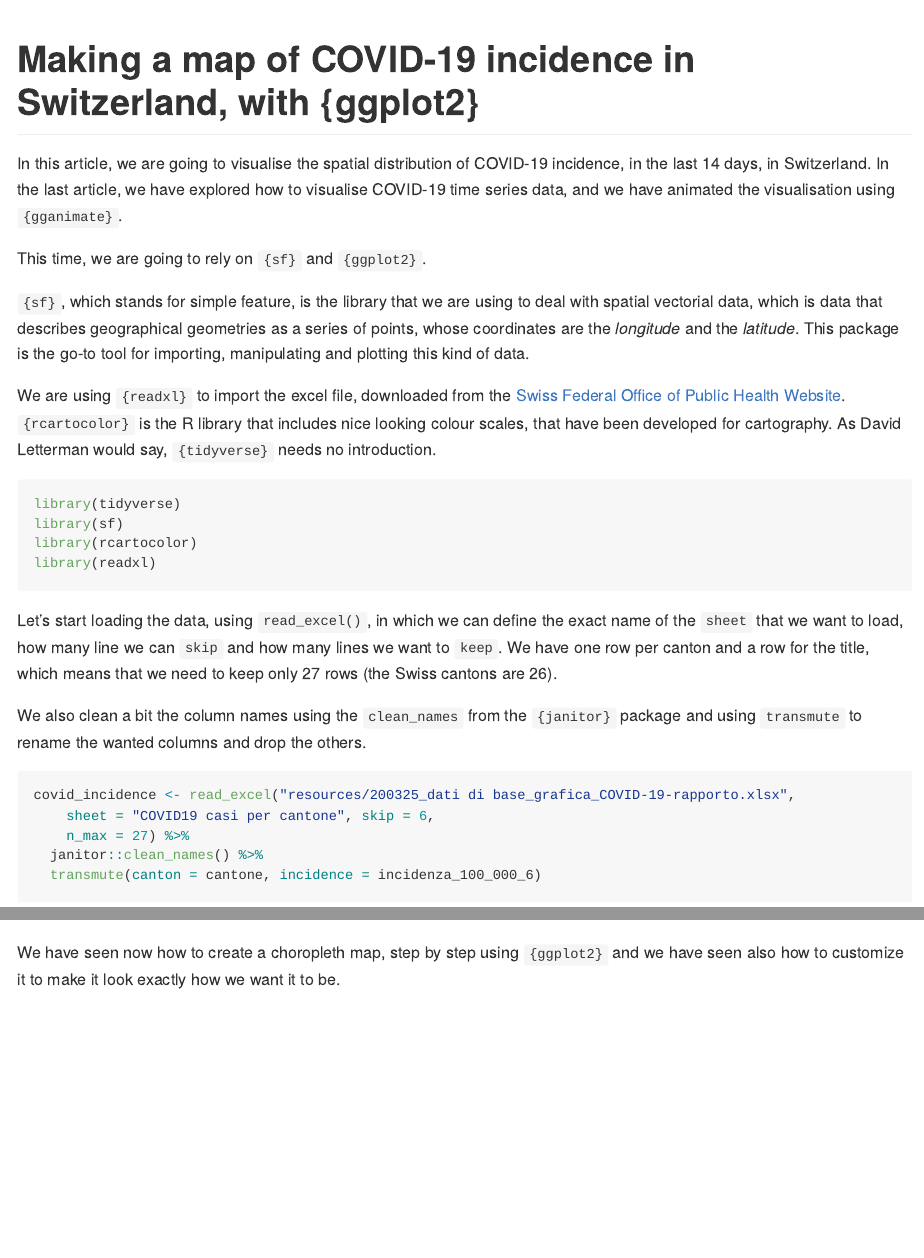
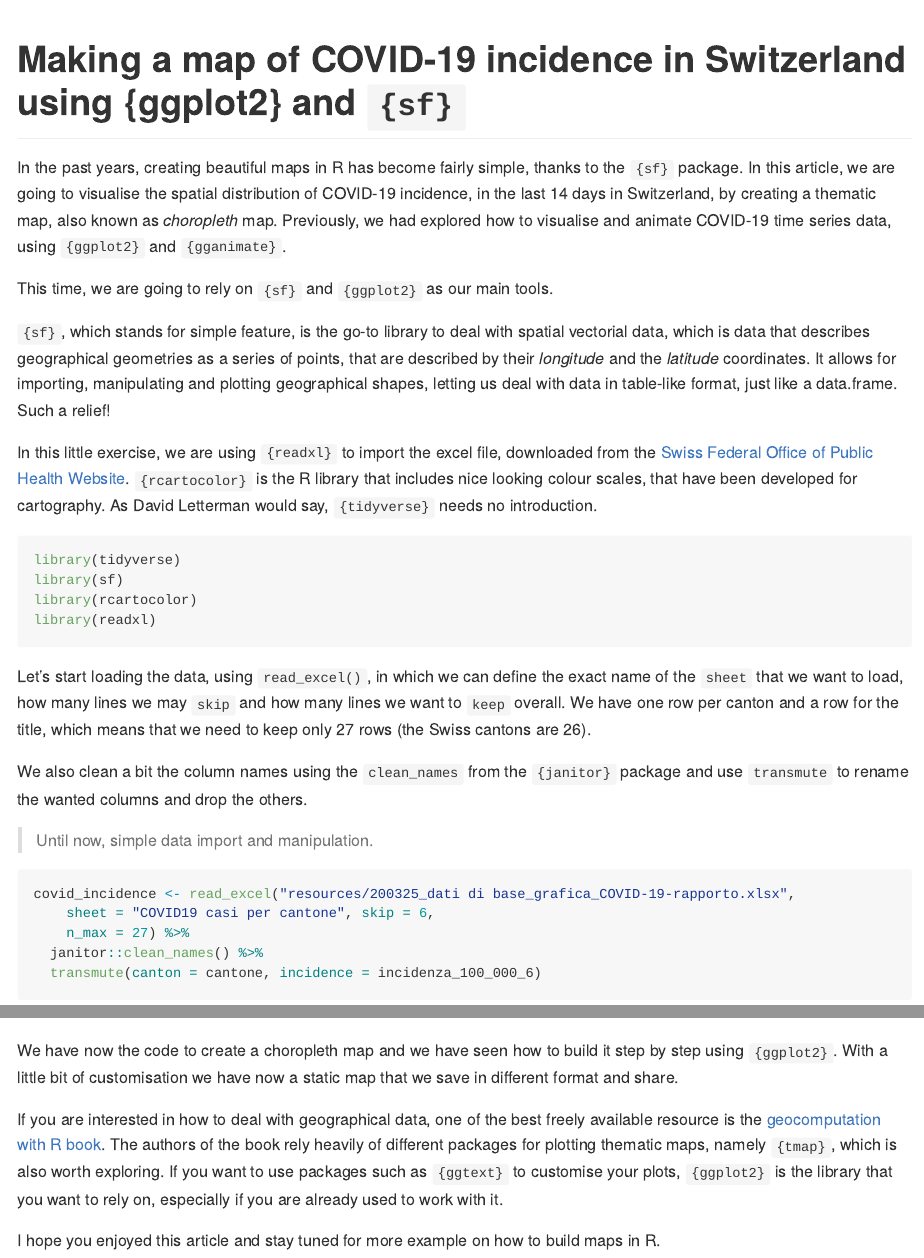
Before and after one commit to gruggeri/ADSCV_medium, an R Markdown document (covid_swiss_map/map_swiss_covid.Rmd): the page in a window 1100 px wide, from its top, and a second part further down, joined at a grey line. The pictures show the output file covid_swiss_map/map_swiss_covid.md that the author committed with the source, drawn offline in the style of GitHub; long lines of code are wrapped.

Commit message:
finalised maps covid

````diff
--- a/covid_swiss_map/map_swiss_covid.Rmd
+++ b/covid_swiss_map/map_swiss_covid.Rmd
@@ -1,19 +1,18 @@
 ---
-title: "Making a map of COVID-19 incidence in Switzerland, with {ggplot2}"
+title: "Making a map of COVID-19 incidence in Switzerland using {ggplot2} and `{sf}`"
 output: github_document
 ---
 
-
+In the past years, creating beautiful maps in R has become fairly simple, thanks to the `{sf}` package.
 In this article, we are going to visualise the spatial distribution of  COVID-19 incidence, in the last 14 days in Switzerland, by creating a thematic map, also known as *choropleth* map.
-In the last article, we have explored how to visualise COVID-19 time series data, and we have animated the visualisation using `{gganimate}`.
+Previously, we had explored how to visualise and animate COVID-19 time series data, using `{ggplot2}`  and `{gganimate}`.
 
 This time, we are going to rely on `{sf}` and `{ggplot2}` as our main tools.
 
-`{sf}`, which stands for simple feature, is the library that we are using to deal with spatial vectorial data, which is data that describes geographical geometries as a series of points, whose coordinates are the *longitude* and the *latitude*.
-This may sound abstract...
-This package is the go-to tool for importing, manipulating and plotting this kind of data.
+`{sf}`, which stands for simple feature, is the go-to library to deal with spatial vectorial data, which is data that describes geographical geometries as a series of points, that are described by their *longitude* and the *latitude* coordinates.
+It allows for importing, manipulating and plotting geographical shapes, letting us deal with data in table-like format, just like a data.frame. Such a relief!
 
-We are using `{readxl}` to import the excel file, downloaded from the [Swiss Federal Office of Public Health Website](https://www.bag.admin.ch/bag/en/home/krankheiten/ausbrueche-epidemien-pandemien/aktuelle-ausbrueche-epidemien/novel-cov/situation-schweiz-und-international.html).
+In this little exercise, we are using `{readxl}` to import the excel file, downloaded from the [Swiss Federal Office of Public Health Website](https://www.bag.admin.ch/bag/en/home/krankheiten/ausbrueche-epidemien-pandemien/aktuelle-ausbrueche-epidemien/novel-cov/situation-schweiz-und-international.html).
 `{rcartocolor}` is the R library that includes nice looking colour scales, that have been developed for cartography.
 As David Letterman would say, `{tidyverse}` needs no introduction.
 
@@ -25,10 +24,12 @@ library(readxl)
 ```
 
 
-Let's start loading the data, using `read_excel()`, in which we can define the exact name of the `sheet` that we want to load, how many line we can `skip` and how many lines we want to `keep`.
+Let's start loading the data, using `read_excel()`, in which we can define the exact name of the `sheet` that we want to load, how many lines we may `skip` and how many lines we want to `keep` overall.
 We have one row per canton and a row for the title, which means that we need to keep only 27 rows (the Swiss cantons are 26).
 
-We also clean a bit the column names using the `clean_names` from the `{janitor}` package and using `transmute` to rename the wanted columns and drop the others.
+We also clean a bit the column names using the `clean_names` from the `{janitor}` package and use `transmute` to rename the wanted columns and drop the others.
+
+> Until now, simple data import and manipulation.
 
 ```{r}
 covid_incidence <- read_excel("resources/200325_dati di base_grafica_COVID-19-rapporto.xlsx",
@@ -203,4 +200,10 @@ ggplot(swiss_cantons) +
 
 ```
 
-We have seen now how to create a choropleth map, step by step using `{ggplot2}` and we have seen also how to customize it to make it look exactly how we want it to be.
+We have now the code to create a choropleth map and we have seen how to build it step by step using `{ggplot2}`.
+With a little bit of customisation we have now a static map that we save in different format and share.
+
+If you are interested in how to deal with geographical data, one of the best freely available resource is the [geocomputation with R book](https://geocompr.robinlovelace.net). The authors of the book rely heavily of different packages for plotting thematic maps, namely `{tmap}`, which is also worth exploring.
+If you want to use packages such as `{ggtext}` to customise your plots, `{ggplot2}` is the library that you want to rely on, especially if you are already used to work with it.
+
+I hope you enjoyed this article and stay tuned for more example on how to build maps in R.
````
Also changed, not shown: covid_swiss_map/map_swiss_covid.md, covid_swiss_map/map_swiss_covid_files/figure-gfm/unnamed-chunk-11-1.png, covid_swiss_map/map_swiss_covid_files/figure-gfm/unnamed-chunk-12-1.png, covid_swiss_map/map_swiss_covid.Rmd (22 more changed lines).
